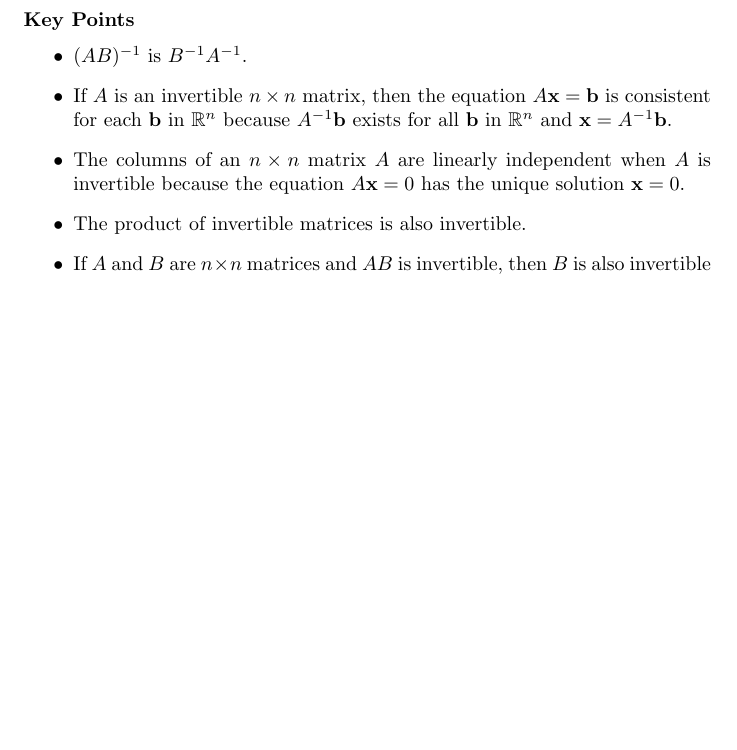
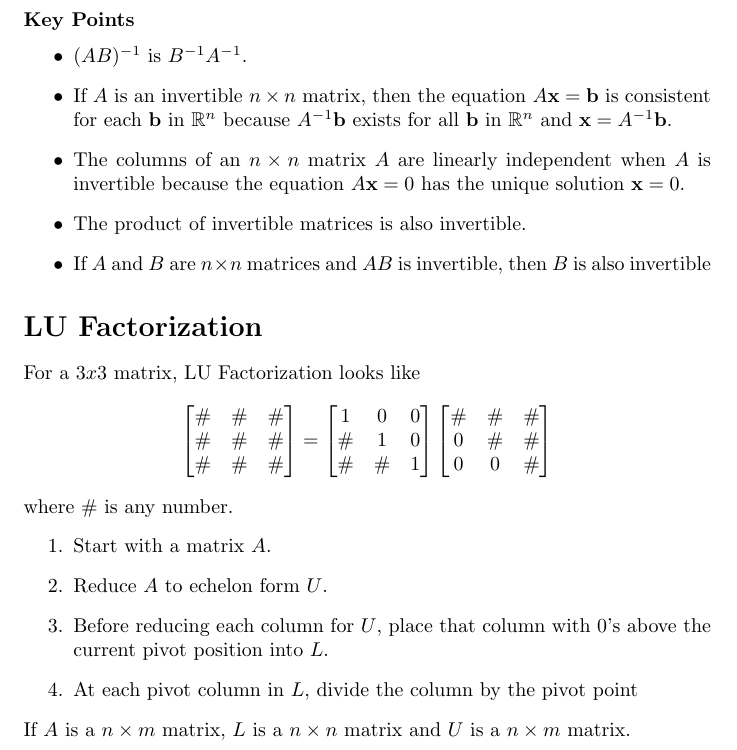
Before and after one commit to DRobinson4105/UCF, a LaTeX document (MAS3105/matrices.tex): part of page 6 of 6 before the commit and part of page 6 of 7 after it, cut so that both start at the same text, the shorter picture padded with empty space. Compiled offline with pdfLaTeX.

Commit message:
Matrix Section 2.5

```diff
--- a/MAS3105/matrices.tex
+++ b/MAS3105/matrices.tex
@@ -267,6 +267,25 @@ The deteminant of a standard $n\times n$ matrix is $ad-bc$.
     invertible
 \end{itemize}
 
+\section*{LU Factorization}
+For a $3x3$ matrix, LU Factorization looks like
+\[\begin{bmatrix}
+    \# & \# & \# \\ \# & \# & \# \\ \# & \# & \#
+\end{bmatrix}=\begin{bmatrix}
+    1 & 0 & 0 \\ \# & 1 & 0 \\ \# & \# & 1
+\end{bmatrix}\begin{bmatrix}
+    \# & \# & \# \\ 0 & \# & \# \\ 0 & 0 & \#
+\end{bmatrix}\] where \# is any number.
+\begin{enumerate}
+    \item Start with a matrix $A$.
+    \item Reduce $A$ to echelon form $U$.
+    \item Before reducing each column for $U$, place that column with 0's above the current pivot
+    position into $L$.
+    \item At each pivot column in $L$, divide the column by the pivot point
+\end{enumerate}
+
+If $A$ is a $n\times m$ matrix, $L$ is a $n\times n$ matrix and $U$ is a $n\times m$ matrix.
+
 \section*{Other}
 \begin{enumerate}
     \item It is not possible that $CA=I_4$ for some $4\times 2$ matrix $C$ when $A$ is a
```
Also changed, not shown: MAS3105/matrices.pdf.
